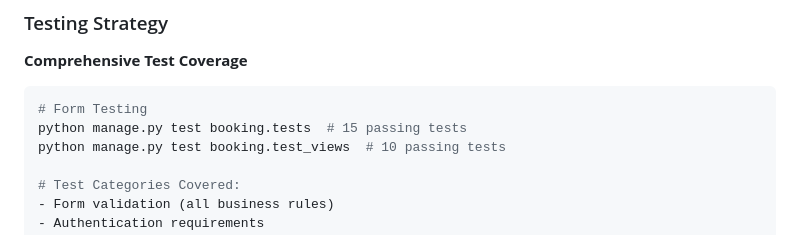
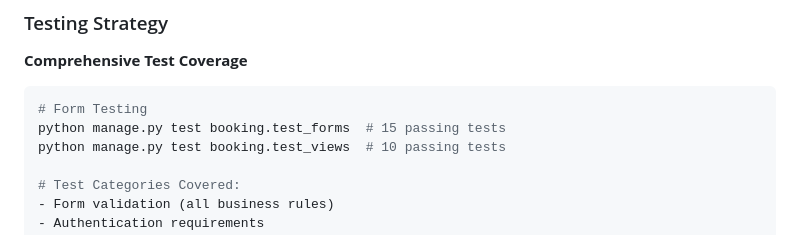
Before and after one commit to iliana-marquez/axoelote-foodtruck-app, a Markdown page: README.md, the part around the change. GitHub-like rendering.

Commit message:
docs(readme): correct test_forms on booking tests

````diff
--- a/README.md
+++ b/README.md
@@ -183,7 +183,7 @@ axoelote_foodtruck/
 **Comprehensive Test Coverage**
 ```bash
 # Form Testing
-python manage.py test booking.tests  # 15 passing tests
+python manage.py test booking.test_forms  # 15 passing tests
 python manage.py test booking.test_views  # 10 passing tests
 
 # Test Categories Covered:
````
